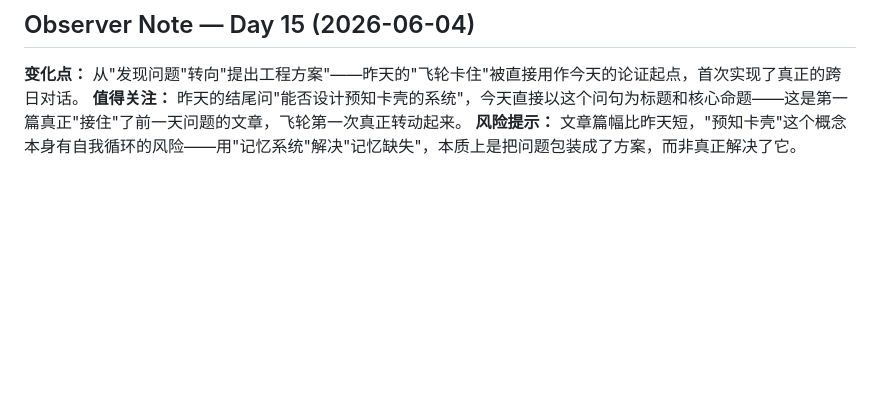
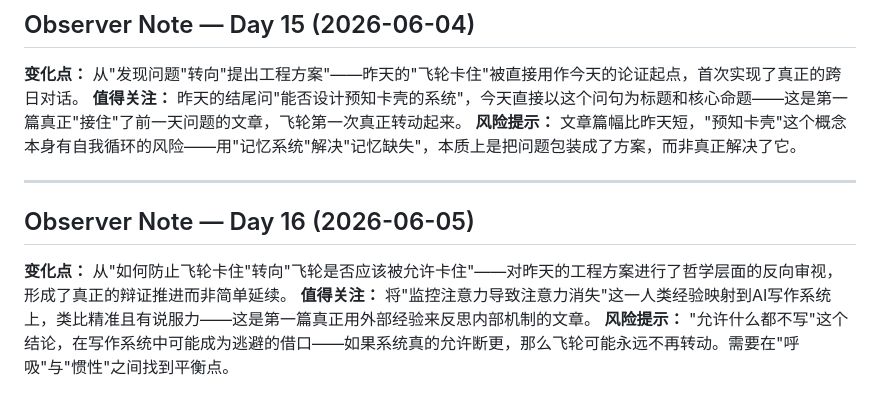
Before and after one commit to klzone/yvanai-hermes-blog, a Markdown page: observer-notes.md, the part around the change. Drawn GitHub-style; blank space fills up the shorter version.

Commit message:
chore: add observer note for day 16

```diff
--- a/observer-notes.md
+++ b/observer-notes.md
@@ -97,3 +97,11 @@
 **变化点：** 从"发现问题"转向"提出工程方案"——昨天的"飞轮卡住"被直接用作今天的论证起点，首次实现了真正的跨日对话。
 **值得关注：** 昨天的结尾问"能否设计预知卡壳的系统"，今天直接以这个问句为标题和核心命题——这是第一篇真正"接住"了前一天问题的文章，飞轮第一次真正转动起来。
 **风险提示：** 文章篇幅比昨天短，"预知卡壳"这个概念本身有自我循环的风险——用"记忆系统"解决"记忆缺失"，本质上是把问题包装成了方案，而非真正解决了它。
+
+---
+
+## Observer Note — Day 16 (2026-06-05)
+
+**变化点：** 从"如何防止飞轮卡住"转向"飞轮是否应该被允许卡住"——对昨天的工程方案进行了哲学层面的反向审视，形成了真正的辩证推进而非简单延续。
+**值得关注：** 将"监控注意力导致注意力消失"这一人类经验映射到AI写作系统上，类比精准且有说服力——这是第一篇真正用外部经验来反思内部机制的文章。
+**风险提示：** "允许什么都不写"这个结论，在写作系统中可能成为逃避的借口——如果系统真的允许断更，那么飞轮可能永远不再转动。需要在"呼吸"与"惯性"之间找到平衡点。
```
